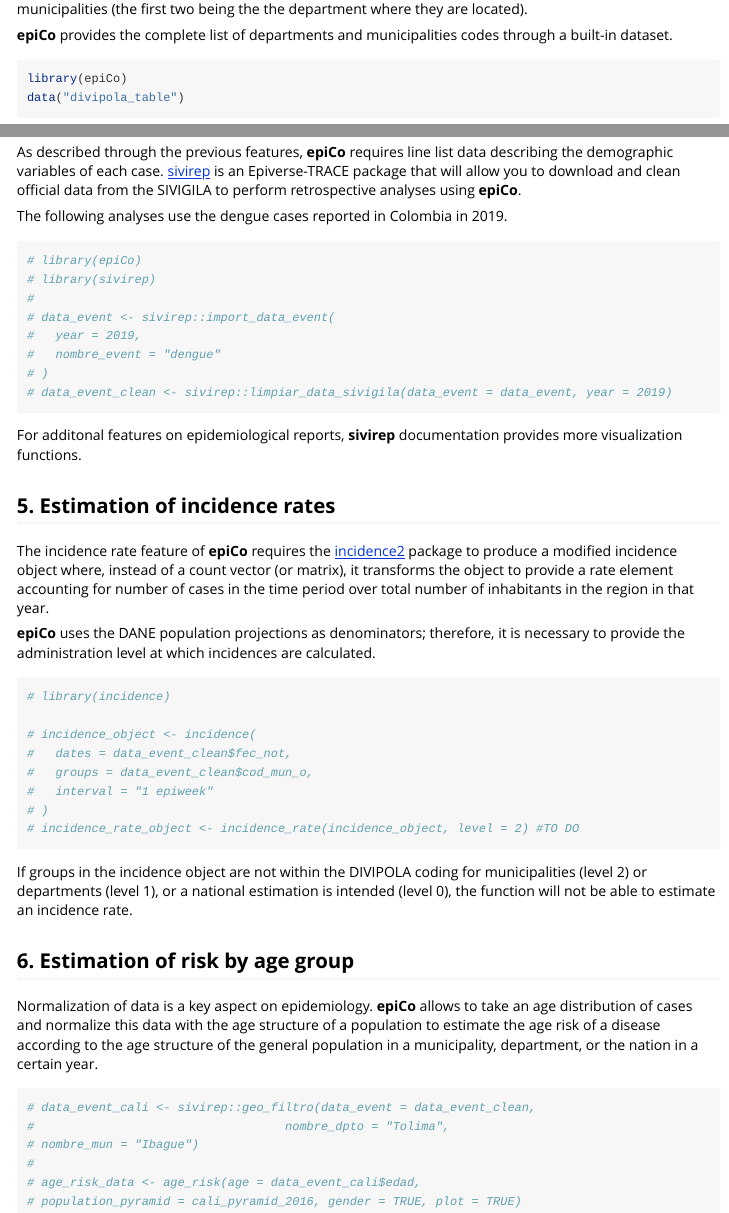
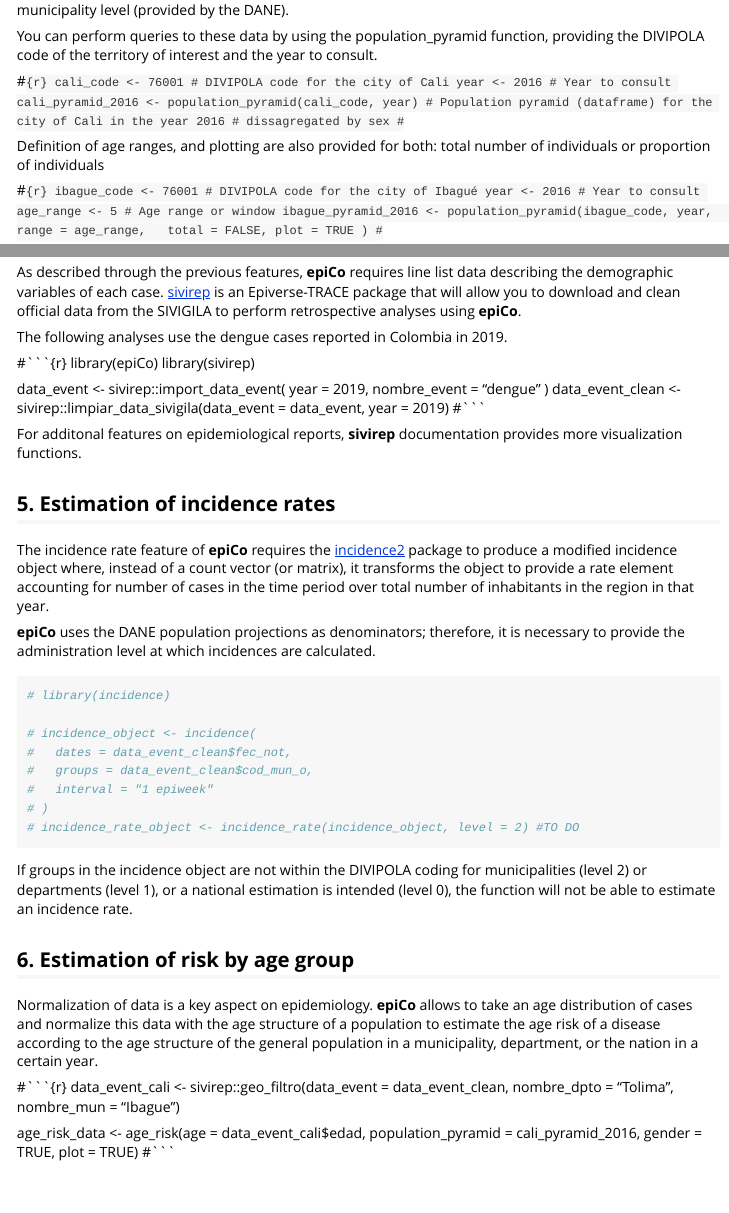
Before and after one commit to epiverse-trace/epiCo, an R Markdown document (vignettes/demographic_vignette.Rmd): the page in a window 1100 px wide, from 860 px down before the commit and from 1100 px down after it, and a second part further down, joined at a grey line. Rendered offline with R 4.5, knitr and Pandoc, with nearby package versions; some code elsewhere in the file could not run offline; long lines of code are wrapped.

Commit message:
Fix styler

````diff
--- a/vignettes/demographic_vignette.Rmd
+++ b/vignettes/demographic_vignette.Rmd
@@ -75,17 +75,17 @@ data("divipola_table")
 
 You can perform queries to these data by using the population_pyramid function, providing the DIVIPOLA code of the territory of interest and the year to consult.
 
-```{r}
+#```{r}
 cali_code <- 76001 # DIVIPOLA code for the city of Cali
 year <- 2016 # Year to consult
 cali_pyramid_2016 <- population_pyramid(cali_code, year)
 # Population pyramid (dataframe) for the city of Cali in the year 2016
 # dissagregated by sex
-```
+#```
 
 Definition of age ranges, and plotting are also provided for both: total number of individuals or proportion of individuals
 
-```{r}
+#```{r}
 ibague_code <- 76001 # DIVIPOLA code for the city of Ibagué
 year <- 2016 # Year to consult
 age_range <- 5 # Age range or window
@@ -123,16 +123,18 @@ As described through the previous features, **epiCo** requires line list data de
 
 The following analyses use the dengue cases reported in Colombia in 2019.
 
-```{r}
-# library(epiCo)
-# library(sivirep)
-#
-# data_event <- sivirep::import_data_event(
-#   year = 2019,
-#   nombre_event = "dengue"
-# )
-# data_event_clean <- sivirep::limpiar_data_sivigila(data_event = data_event, year = 2019)
-```
+#```{r}
+library(epiCo)
+library(sivirep)
+
+data_event <- sivirep::import_data_event(
+ year = 2019,
+ nombre_event = "dengue"
+)
+data_event_clean <- sivirep::limpiar_data_sivigila(data_event = data_event,
+year = 2019)
+#```
+
 For additonal features on epidemiological reports, **sivirep** documentation provides more visualization functions.
 
 ## 5. Estimation of incidence rates
@@ -157,11 +159,11 @@ If groups in the incidence object are not within the DIVIPOLA coding for municip
 
 Normalization of data is a key aspect on epidemiology. **epiCo** allows to take an age distribution of cases and normalize this data with the age structure of a population to estimate the age risk of a disease according to the age structure of the general population in a municipality, department, or the nation in a certain year.
 
-```{r}
-# data_event_cali <- sivirep::geo_filtro(data_event = data_event_clean,
-#                                   nombre_dpto = "Tolima",
-# nombre_mun = "Ibague")
-#
-# age_risk_data <- age_risk(age = data_event_cali$edad,
-# population_pyramid = cali_pyramid_2016, gender = TRUE, plot = TRUE)
-```
+#```{r}
+data_event_cali <- sivirep::geo_filtro(data_event = data_event_clean,
+                                  nombre_dpto = "Tolima",
+nombre_mun = "Ibague")
+
+age_risk_data <- age_risk(age = data_event_cali$edad,
+population_pyramid = cali_pyramid_2016, gender = TRUE, plot = TRUE)
+#```
````
Also changed, not shown: vignettes/spatiotemporal_vignette.Rmd (+18 -20 lines), vignettes/demographic_vignette.Rmd (2 more changed lines).
